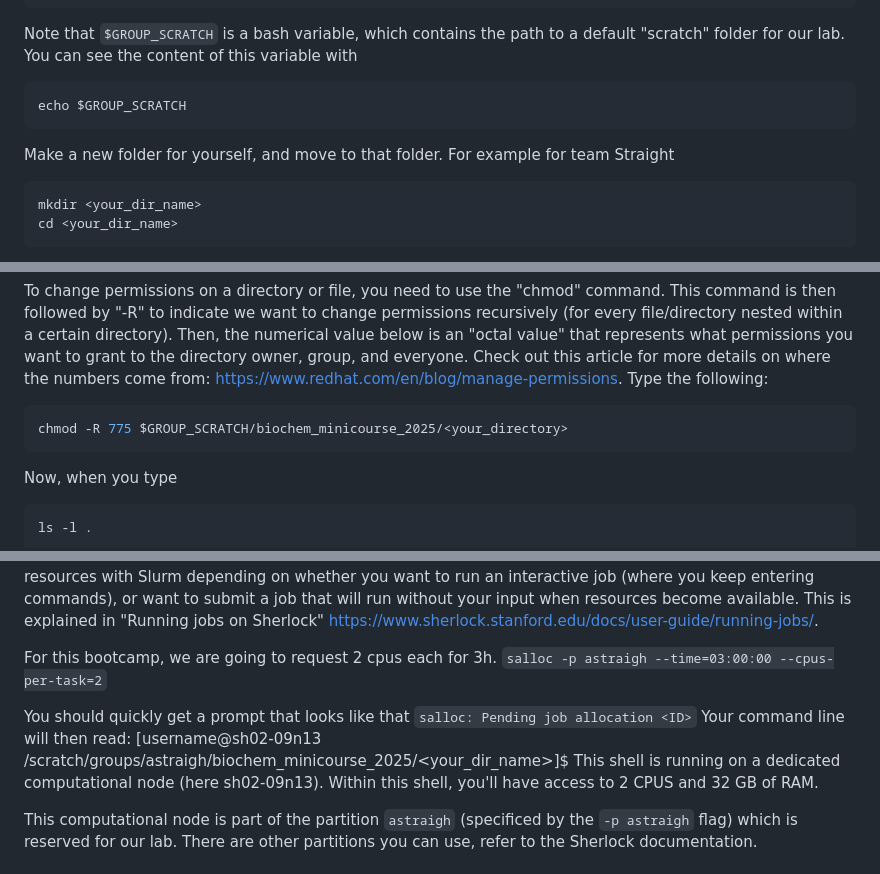
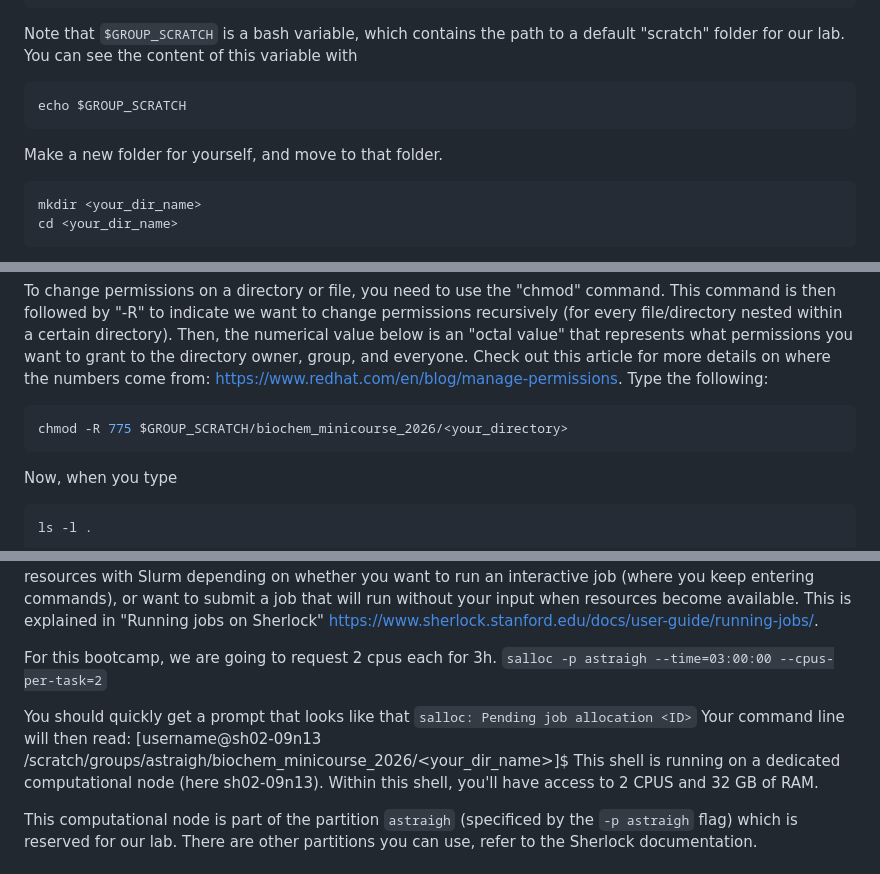
Before and after one commit to straightlab/compgenomics_minicourse, a Markdown page: 2026_edition/sherlockConnection.md, 3 parts joined by grey strips. Rendered like a GitHub page.

Commit message:
edit directory names to 2026

````diff
--- a/2026_edition/sherlockConnection.md
+++ b/2026_edition/sherlockConnection.md
@@ -34,7 +34,7 @@ Note that `$GROUP_SCRATCH` is a bash variable, which contains the path to a defa
 echo $GROUP_SCRATCH
 ```
 
-Make a new folder for yourself, and move to that folder. For example for team Straight
+Make a new folder for yourself, and move to that folder.
 ```
 mkdir <your_dir_name>
 cd <your_dir_name>
@@ -86,7 +86,7 @@ This will display the permissions for the directory you are currently in, which
 To change permissions on a directory or file, you need to use the "chmod" command. This command is then followed by "-R" to indicate we want to change permissions recursively (for every file/directory nested within a certain directory). Then, the numerical value below is an "octal value" that represents what permissions you want to grant to the directory owner, group, and everyone. Check out this article for more details on where the numbers come from: https://www.redhat.com/en/blog/manage-permissions. Type the following:
 
 ```bash
-chmod -R 775 $GROUP_SCRATCH/biochem_minicourse_2025/<your_directory>
+chmod -R 775 $GROUP_SCRATCH/biochem_minicourse_2026/<your_directory>
 ```
 
 Now, when you type
@@ -132,7 +132,7 @@ For this bootcamp, we are going to request 2 cpus each for 3h.
 `salloc -p astraigh --time=03:00:00 --cpus-per-task=2`
 
 You should quickly get a prompt that looks like that `salloc: Pending job allocation <ID>`
-Your command line will then read: [username@sh02-09n13 /scratch/groups/astraigh/biochem_minicourse_2025/<your_dir_name>]$
+Your command line will then read: [username@sh02-09n13 /scratch/groups/astraigh/biochem_minicourse_2026/<your_dir_name>]$
 This shell is running on a dedicated computational node (here sh02-09n13). Within this shell, you'll have access to 2 CPUS and 32 GB of RAM.
 
 This computational node is part of the partition `astraigh` (specificed by the `-p astraigh` flag) which is reserved for our lab. There are other partitions you can use, refer to the Sherlock documentation.
````
